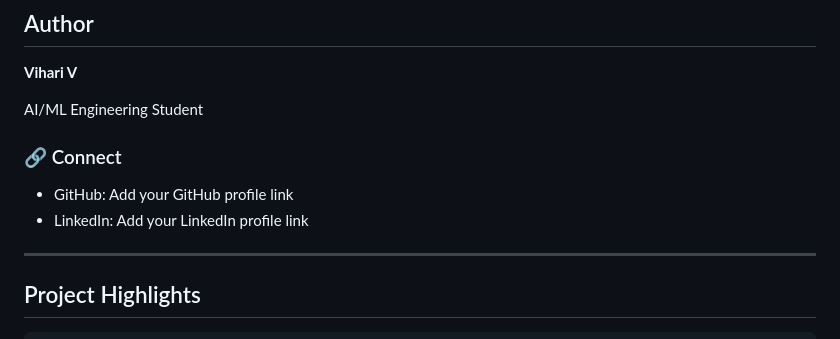
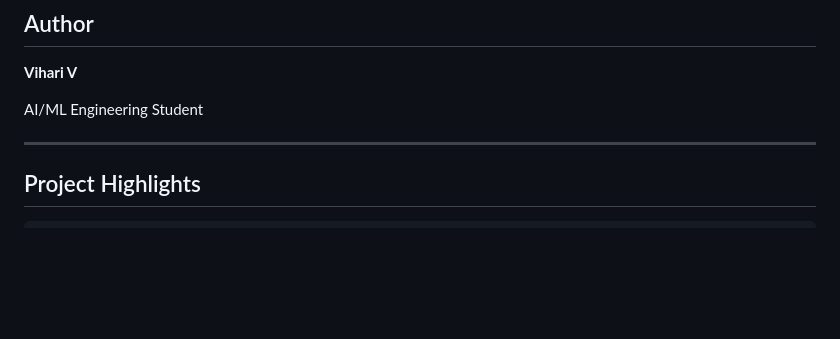
Before and after one commit to viharivijay/Crop-Recommendation-System, a Markdown page: README.md, the part around one of its changes. Rendered like a GitHub page; blank space fills up the shorter version.

```diff
--- a/README.md
+++ b/README.md
@@ -213,10 +213,6 @@ Through this project, the following concepts were implemented:
 
 AI/ML Engineering Student
 
-### 🔗 Connect
-
-* GitHub: Add your GitHub profile link
-* LinkedIn: Add your LinkedIn profile link
 
 ---
 
```
Also changed, not shown: other parts of README.md (+1 -1 lines).
